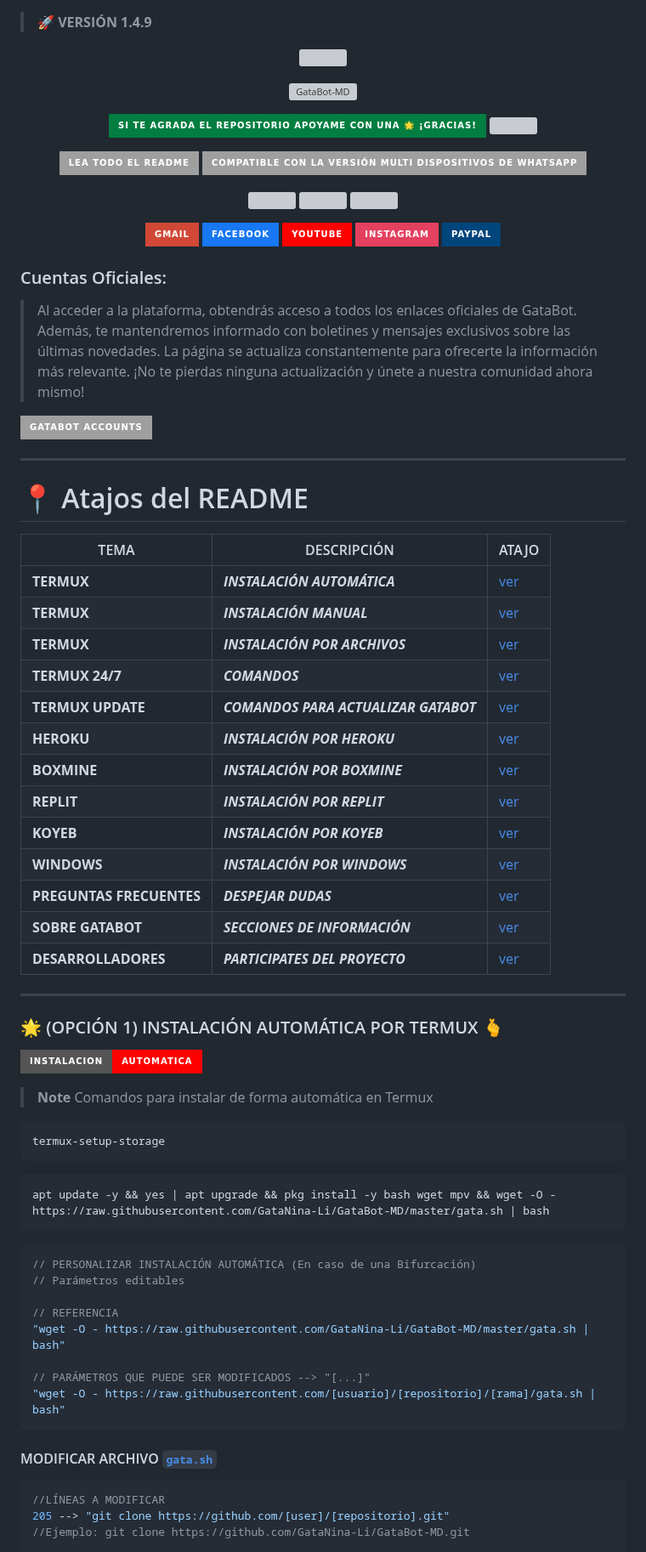
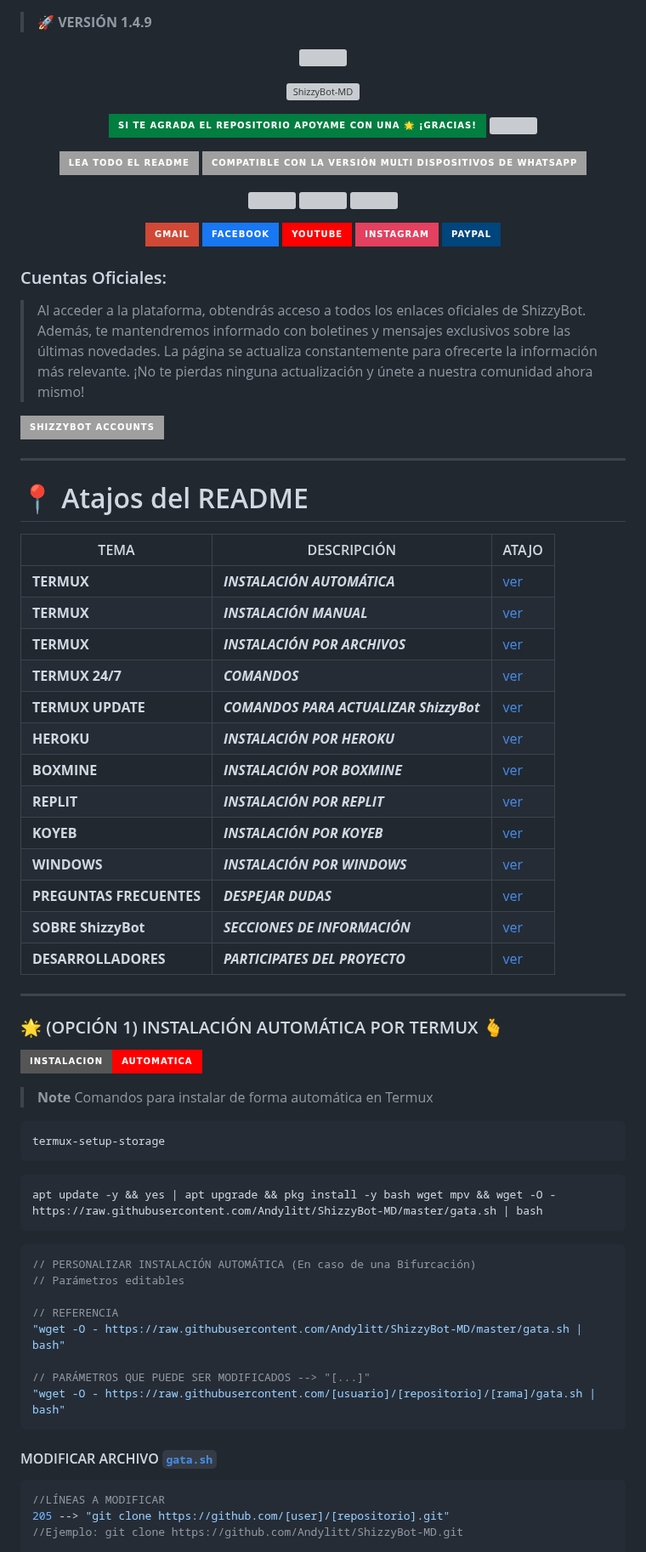
Before and after one commit to mrlit-a/ShizzyBot-MD, a Markdown page: README.md, the part around one of its changes. Shown at 85% size. Drawn GitHub-style; badges without logos; grey boxes are pictures that could not be loaded.

````diff
--- a/README.md
+++ b/README.md
@@ -5,7 +5,7 @@
 </p>
 
 <p align="center">
-<img src="https://i.imgur.com/WwxBm8o.jpg" alt="GataBot-MD" width="900"/>
+<img src="https://i.imgur.com/WwxBm8o.jpg" alt="ShizzyBot-MD" width="900"/>
 </p>
 
 <p align="center">
@@ -43,10 +43,10 @@
 </div>
 
 ### Cuentas Oficiales:
-> Al acceder a la plataforma, obtendrás acceso a todos los enlaces oficiales de GataBot. Además, te mantendremos informado con boletines y mensajes exclusivos sobre las últimas novedades. La página se actualiza constantemente para ofrecerte la información más relevante. ¡No te pierdas ninguna actualización y únete a nuestra comunidad ahora mismo!
+> Al acceder a la plataforma, obtendrás acceso a todos los enlaces oficiales de ShizzyBot. Además, te mantendremos informado con boletines y mensajes exclusivos sobre las últimas novedades. La página se actualiza constantemente para ofrecerte la información más relevante. ¡No te pierdas ninguna actualización y únete a nuestra comunidad ahora mismo!
 
-<a href="https://www.atom.bio/gatabot/">
-<img src="https://img.shields.io/badge/GataBot_Accounts-000000%7D?style=for-the-badge&logo=biolink&logoColor=white">
+<a href="https://www.atom.bio/ShizzyBot/">
+<img src="https://img.shields.io/badge/ShizzyBot_Accounts-000000%7D?style=for-the-badge&logo=biolink&logoColor=white">
 </a>
 
 -----
@@ -54,19 +54,19 @@
 
 | TEMA | DESCRIPCIÓN | ATAJO |
 |------|-------------|-------|
-| **TERMUX** | ***INSTALACIÓN AUTOMÁTICA*** |[ver](https://github.com/GataNina-Li/GataBot-MD/#-opción-1-instalación-automática-por-termux-) |
-| **TERMUX** | ***INSTALACIÓN MANUAL*** |[ver](https://github.com/GataNina-Li/GataBot-MD/#-opción-2-instalación-manual-por-termux---github) |
-| **TERMUX** | ***INSTALACIÓN POR ARCHIVOS*** |[ver](https://github.com/GataNina-Li/GataBot-MD/#-opción-3-instalación-por-termux---archivos) |
-| **TERMUX 24/7** | ***COMANDOS*** |[ver](https://github.com/GataNina-Li/GataBot-MD/#-usar-gatabot-247-en-termux) |
-| **TERMUX UPDATE** | ***COMANDOS PARA ACTUALIZAR GATABOT*** |[ver](https://github.com/GataNina-Li/GataBot-MD/#-actualizar-gatabot) |
-| **HEROKU** | ***INSTALACIÓN POR HEROKU*** |[ver](https://github.com/GataNina-Li/GataBot-MD/#-activar-en-heroku) |
-| **BOXMINE** | ***INSTALACIÓN POR BOXMINE*** |[ver](https://github.com/GataNina-Li/GataBot-MD/#-boxminehost) |
-| **REPLIT** | ***INSTALACIÓN POR REPLIT*** |[ver](https://github.com/GataNina-Li/GataBot-MD/#-replit---gatabot) |
-| **KOYEB** | ***INSTALACIÓN POR KOYEB*** |[ver](https://github.com/GataNina-Li/GataBot-MD/#-activar-en-koyeb) |
-| **WINDOWS** | ***INSTALACIÓN POR WINDOWS*** |[ver](https://github.com/GataNina-Li/GataBot-MD/#-para-usuarios-de-windowsvpsrdp) |
-| **PREGUNTAS FRECUENTES** | ***DESPEJAR DUDAS*** |[ver](https://github.com/GataNina-Li/GataBot-MD/#-gatabot-md---preguntas) |
-| **SOBRE GATABOT** | ***SECCIONES DE INFORMACIÓN*** |[ver](https://github.com/GataNina-Li/GataBot-MD/#sobre-gatabot--gb-global) |
-| **DESARROLLADORES** | ***PARTICIPATES DEL PROYECTO*** |[ver](https://github.com/GataNina-Li/GataBot-MD/#-creadora) |
+| **TERMUX** | ***INSTALACIÓN AUTOMÁTICA*** |[ver](https://github.com/Andylitt/ShizzyBot-MD/#-opción-1-instalación-automática-por-termux-) |
+| **TERMUX** | ***INSTALACIÓN MANUAL*** |[ver](https://github.com/Andylitt/ShizzyBot-MD/#-opción-2-instalación-manual-por-termux---github) |
+| **TERMUX** | ***INSTALACIÓN POR ARCHIVOS*** |[ver](https://github.com/Andylitt/ShizzyBot-MD/#-opción-3-instalación-por-termux---archivos) |
+| **TERMUX 24/7** | ***COMANDOS*** |[ver](https://github.com/Andylitt/ShizzyBot-MD/#-usar-ShizzyBot-247-en-termux) |
+| **TERMUX UPDATE** | ***COMANDOS PARA ACTUALIZAR ShizzyBot*** |[ver](https://github.com/Andylitt/ShizzyBot-MD/#-actualizar-ShizzyBot) |
+| **HEROKU** | ***INSTALACIÓN POR HEROKU*** |[ver](https://github.com/Andylitt/ShizzyBot-MD/#-activar-en-heroku) |
+| **BOXMINE** | ***INSTALACIÓN POR BOXMINE*** |[ver](https://github.com/Andylitt/ShizzyBot-MD/#-boxminehost) |
+| **REPLIT** | ***INSTALACIÓN POR REPLIT*** |[ver](https://github.com/Andylitt/ShizzyBot-MD/#-replit---ShizzyBot) |
+| **KOYEB** | ***INSTALACIÓN POR KOYEB*** |[ver](https://github.com/Andylitt/ShizzyBot-MD/#-activar-en-koyeb) |
+| **WINDOWS** | ***INSTALACIÓN POR WINDOWS*** |[ver](https://github.com/Andylitt/ShizzyBot-MD/#-para-usuarios-de-windowsvpsrdp) |
+| **PREGUNTAS FRECUENTES** | ***DESPEJAR DUDAS*** |[ver](https://github.com/Andylitt/ShizzyBot-MD/#-ShizzyBot-md---preguntas) |
+| **SOBRE ShizzyBot** | ***SECCIONES DE INFORMACIÓN*** |[ver](https://github.com/Andylitt/ShizzyBot-MD/#sobre-ShizzyBot--gb-global) |
+| **DESARROLLADORES** | ***PARTICIPATES DEL PROYECTO*** |[ver](https://github.com/Andylitt/ShizzyBot-MD/#-creadora) |
 -----
 ### 🌟 (OPCIÓN 1) INSTALACIÓN AUTOMÁTICA POR TERMUX 🫰
 [![blog](https://img.shields.io/badge/Instalacion-Automatica-FF0000?style=for-the-badge&logo=youtube&logoColor=white)](https://youtube.com/shorts/PESW8LXXlOI?feature=share)
@@ -75,14 +75,14 @@
 termux-setup-storage
 ```
 ```bash
-apt update -y && yes | apt upgrade && pkg install -y bash wget mpv && wget -O - https://raw.githubusercontent.com/GataNina-Li/GataBot-MD/master/gata.sh | bash
+apt update -y && yes | apt upgrade && pkg install -y bash wget mpv && wget -O - https://raw.githubusercontent.com/Andylitt/ShizzyBot-MD/master/gata.sh | bash
 ```
 ```js
 // PERSONALIZAR INSTALACIÓN AUTOMÁTICA (En caso de una Bifurcación)
 // Parámetros editables
 
 // REFERENCIA
-"wget -O - https://raw.githubusercontent.com/GataNina-Li/GataBot-MD/master/gata.sh | bash"
+"wget -O - https://raw.githubusercontent.com/Andylitt/ShizzyBot-MD/master/gata.sh | bash"
 
 // PARÁMETROS QUE PUEDE SER MODIFICADOS --> "[...]"
 "wget -O - https://raw.githubusercontent.com/[usuario]/[repositorio]/[rama]/gata.sh | bash"
@@ -91,6 +91,6 @@ apt update -y && yes | apt upgrade && pkg install -y bash wget mpv && wget -O -
 ```js
 //LÍNEAS A MODIFICAR
 205 --> "git clone https://github.com/[user]/[repositorio].git"
-//Ejemplo: git clone https://github.com/GataNina-Li/GataBot-MD.git
+//Ejemplo: git clone https://github.com/Andylitt/ShizzyBot-MD.git
 
 209 --> "cd [repositorio]"
````
Also changed, not shown: other parts of README.md (+68 -68 lines).
